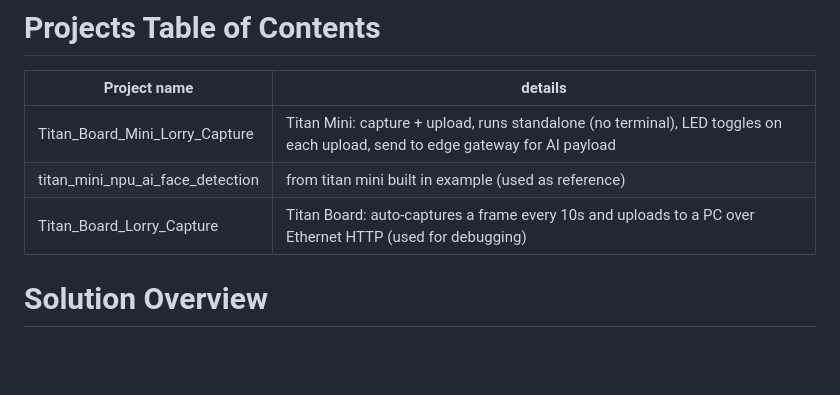
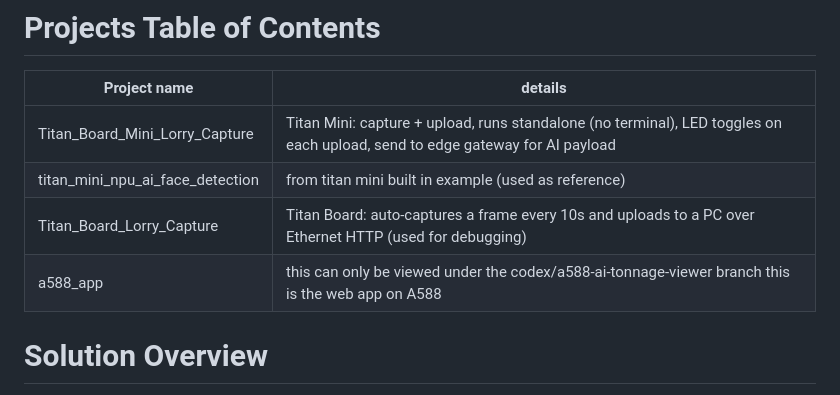
Before and after one commit to Lingkail-Sdn-Bhd/titan_app, a Markdown page: README.md, the part around the change. GitHub-like rendering; blank space fills up the shorter version.

Commit message:
Update README with a588_app details
Added description for the a588_app in the README.

```diff
--- a/README.md
+++ b/README.md
@@ -8,6 +8,7 @@ a collection of titan board and titan board mini projects
 | Titan_Board_Mini_Lorry_Capture | Titan Mini: capture + upload, runs standalone (no terminal), LED toggles on each upload, send to edge gateway for AI payload |
 |titan_mini_npu_ai_face_detection  | from titan mini built in example (used as reference) |
 | Titan_Board_Lorry_Capture | Titan Board: auto-captures a frame every 10s and uploads to a PC over Ethernet HTTP (used for debugging) |
+| a588_app               | this can only be viewed under the codex/a588-ai-tonnage-viewer branch  this is the web app on A588|
 
 # Solution Overview
 In granite quarry, it is important to have digitalization of the production process, where the quarry real-time production process can be monitored. One of the major measurement is the payload of an articulated
```
